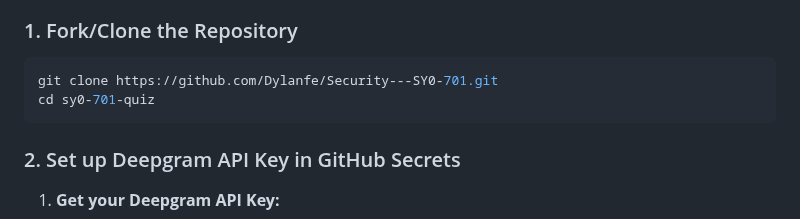
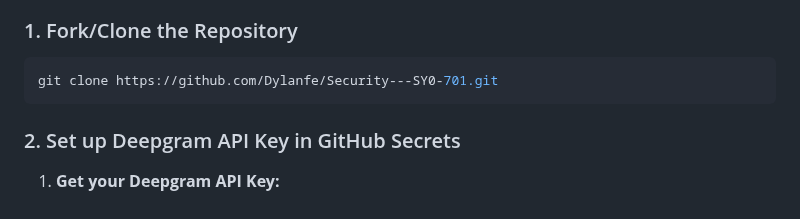
Before and after one commit to Dylanfe/Security---SY0-701, a Markdown page: README.md, the part around the change. Rendered like a GitHub page.

````diff
--- a/README.md
+++ b/README.md
@@ -18,7 +18,6 @@ A comprehensive Security+ (SY0-701) quiz application with professional text-to-s
 
 ```bash
 git clone https://github.com/Dylanfe/Security---SY0-701.git
-cd sy0-701-quiz
 ```
 
 ### 2. Set up Deepgram API Key in GitHub Secrets
````
